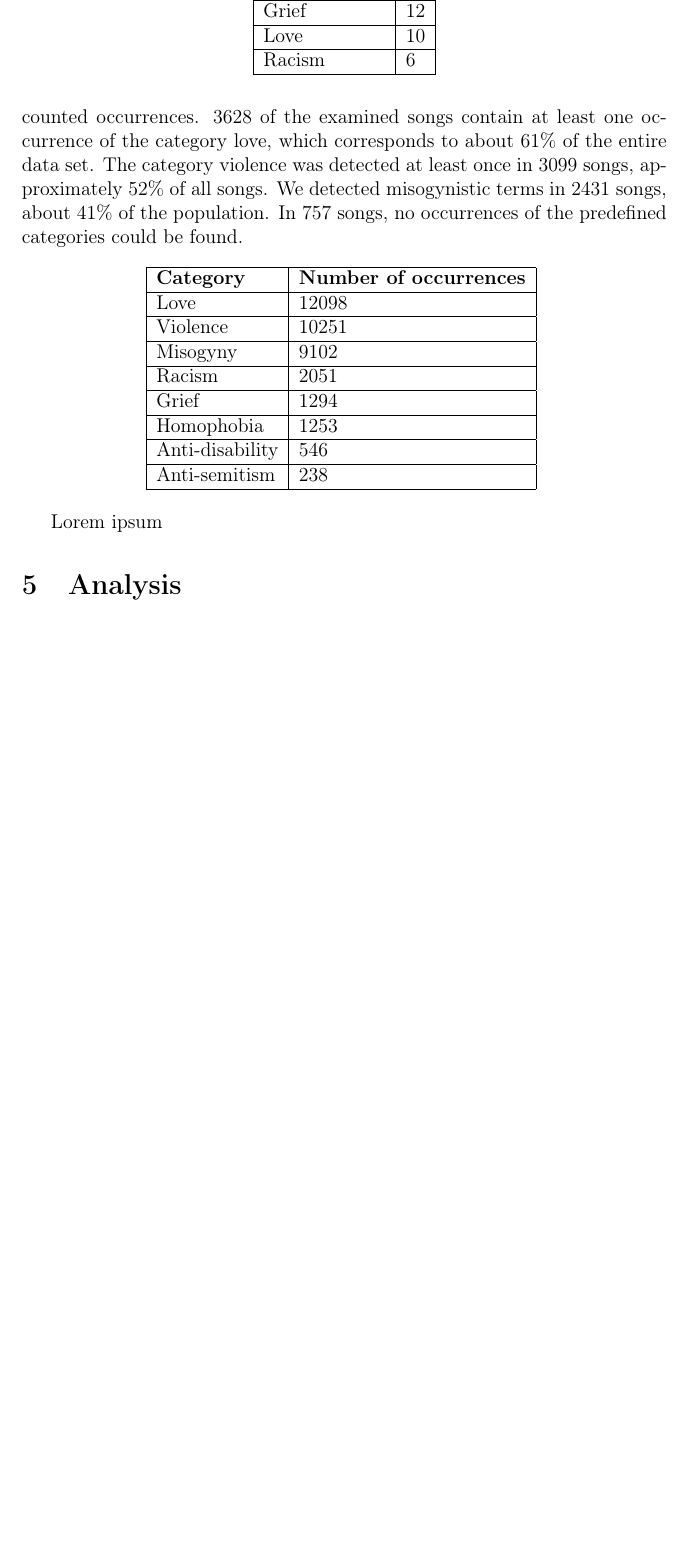
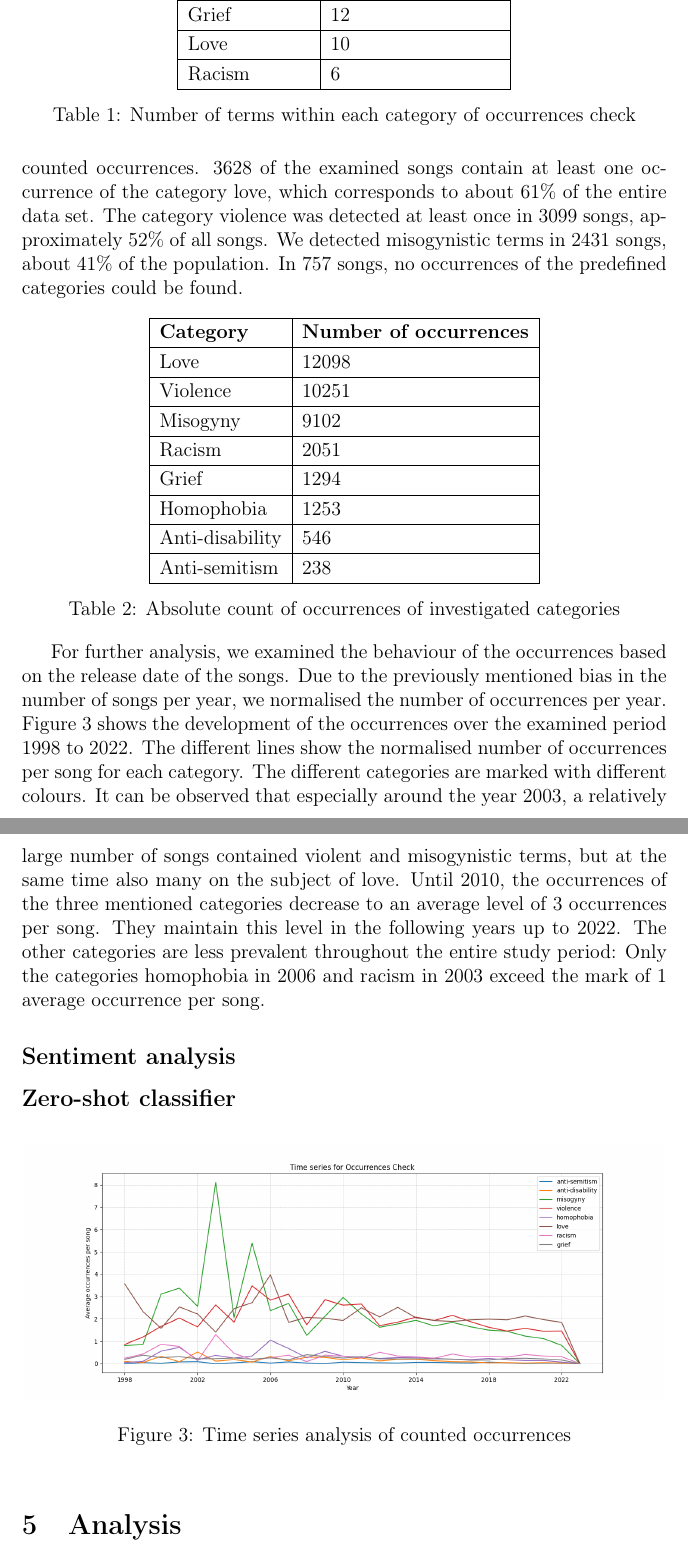
Before and after one commit to gsindlinger/IDSTA-Text-Miners, a LaTeX document (Report/report.tex, which reads Report/sections/04_results.tex): part of page 10 of 17 before the commit and two parts of pages 10 and 11 of 18 after it, the two joined at a grey line, cut so that both start at the same text, the shorter picture padded with empty space. Compiled offline with pdfLaTeX.

Commit message:
updated results in tex file

```diff
--- a/Report/sections/04_results.tex
+++ b/Report/sections/04_results.tex
@@ -34,6 +36,8 @@ As outlined in \autoref*{sec:project}, an essential part of the task of the Occu
     Love            & 10 \\ \hline
     Racism          & 6  \\ \hline
     \end{tabular}
+    \caption{Number of terms within each category of occurrences check}
+    \label{tab:dictionary}
 \end{table}
 
 The different number of words per category is due to the fact that certain categories have fewer diverse terms than others. For example, the category misogyny contains a wide variety of vulgar terms for prostitutes, while the racism category almost exclusively contains the word 'nigger'.
@@ -54,8 +58,24 @@ The following \autoref{tab:occurrences_total} shows the absolute count of occurr
     Anti-disability   & 546                            \\ \hline
     Anti-semitism     & 238                            \\ \hline
     \end{tabular}
+    \caption{Absolute count of occurrences of investigated categories}
     \label{tab:occurrences_total}
 \end{table}
+
+For further analysis, we examined the behaviour of the occurrences based on the release date of the songs. Due to the previously mentioned bias in the number of songs per year, we normalised the number of occurrences per year. \autoref{fig:occurrences_time_series} shows the development of the occurrences over the examined period 1998 to 2022. The different lines show the normalised number of occurrences per song for each category. The different categories are marked with different colours. It can be observed that especially around the year 2003, a relatively large number of songs contained violent and misogynistic terms, but at the same time also many on the subject of love. Until 2010, the occurrences of the three mentioned categories decrease to an average level of 3 occurrences per song. They maintain this level in the following years up to 2022. The other categories are less prevalent throughout the entire study period: Only the categories homophobia in 2006 and racism in 2003 exceed the mark of 1 average occurrence per song.
+
+\subsection*{Sentiment analysis}
+
+
+
+\subsection*{Zero-shot classifier}
+
+\begin{figure}[!htb]
+    \centering
+    \includegraphics[width=\textwidth]{figures/time_series_occurrences.png}
+    \caption{Time series analysis of counted occurrences}
+    \label{fig:occurrences_time_series}
+\end{figure}
 
 
 \begin{figure}[!htb]
@@ -81,5 +101,3 @@ The following \autoref{tab:occurrences_total} shows the absolute count of occurr
     \includegraphics[width=\textwidth]{figures/time_series_toxicity.png}
     \caption[]{Lorem ipsum}
 \end{figure}
-
-Lorem ipsum
```
Also changed, not shown: Report/report.pdf, Report/sections/04_results.tex (2 more changed lines).
